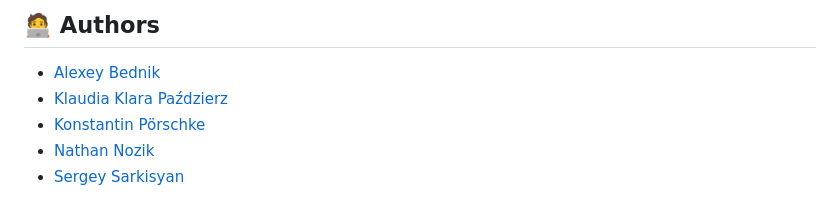
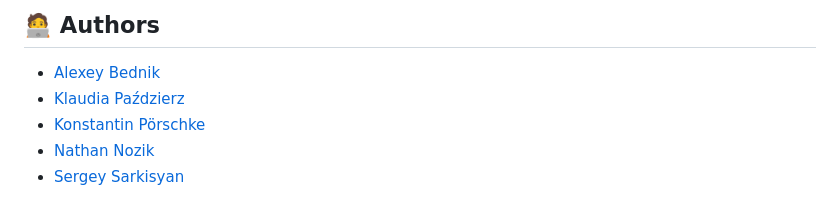
Before and after one commit to alexey192/calendarit, a Markdown page: README.md, the part around the change. Drawn GitHub-style.

```diff
--- a/README.md
+++ b/README.md
@@ -274,7 +274,7 @@ For questions or feedback, feel free to [open an issue](https://github.com/alexe
 ## 🧑‍💻 Authors
 
 - [Alexey Bednik](https://www.linkedin.com/in/bednik)
-- [Klaudia Klara Paździerz](https://www.linkedin.com/in/klaudia-pa%C5%BAdzierz-6772922a7/)
+- [Klaudia Paździerz](https://www.linkedin.com/in/klaudia-pa%C5%BAdzierz-6772922a7/)
 - [Konstantin Pörschke](https://www.linkedin.com/in/konstantin-porschke/)
 - [Nathan Nozik](mailto:nathan.nozik@tum.de)
 - [Sergey Sarkisyan](https://www.linkedin.com/in/sergey_sarkisyan)
```
